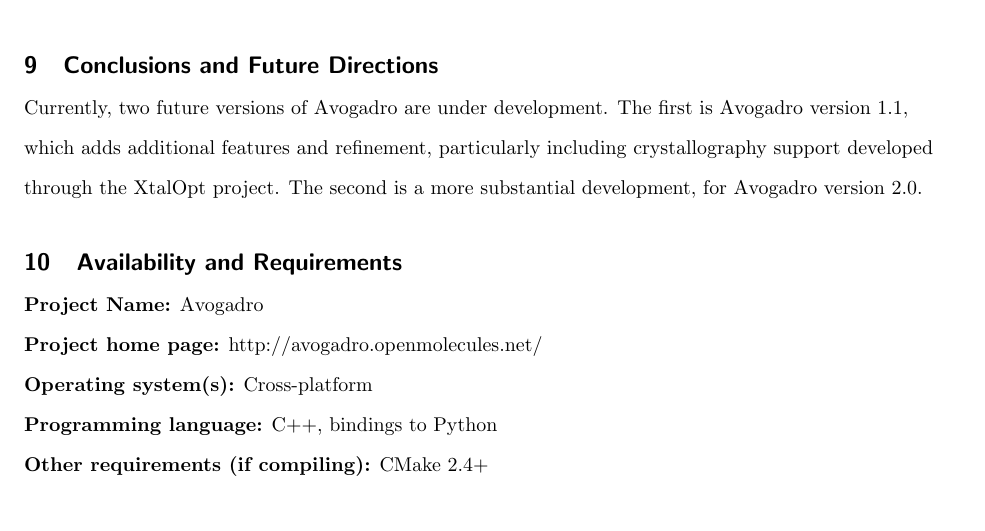
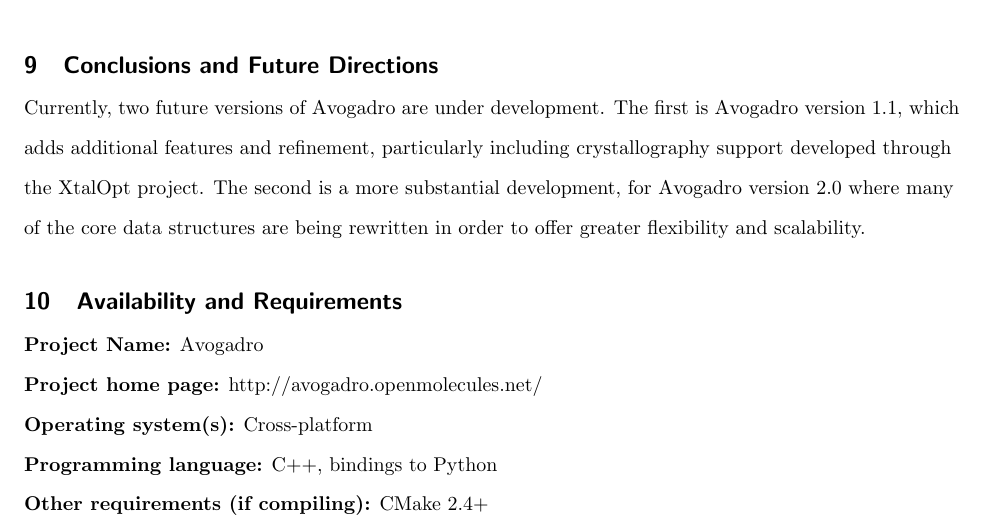
Before and after one commit to avogadropaper/avogadropaper, a LaTeX document (AvogadroPaper/AvogadroPaper.tex): part of page 20 of 22, cut so that both start at the same text. Compiled offline with pdfLaTeX; a missing bibliography style is replaced by a similar one.

Commit message:
Little more detail on the future directions.

```diff
--- a/AvogadroPaper/AvogadroPaper.tex
+++ b/AvogadroPaper/AvogadroPaper.tex
@@ -940,7 +940,9 @@
 first is Avogadro version 1.1, which adds additional features and
 refinement, particularly including crystallography support developed
 through the XtalOpt project. The second is a more substantial
-development, for Avogadro version 2.0.
+development, for Avogadro version 2.0 where many of the core data
+structures are being rewritten in order to offer greater flexibility and
+scalability.
 
 % More on Future Development here
 
```
Also changed, not shown: AvogadroPaper/AvogadroPaper.pdf.
